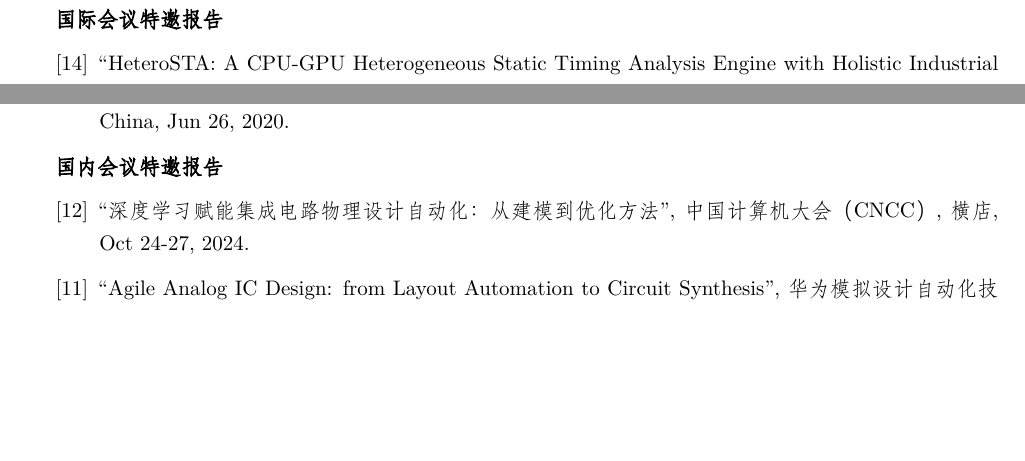
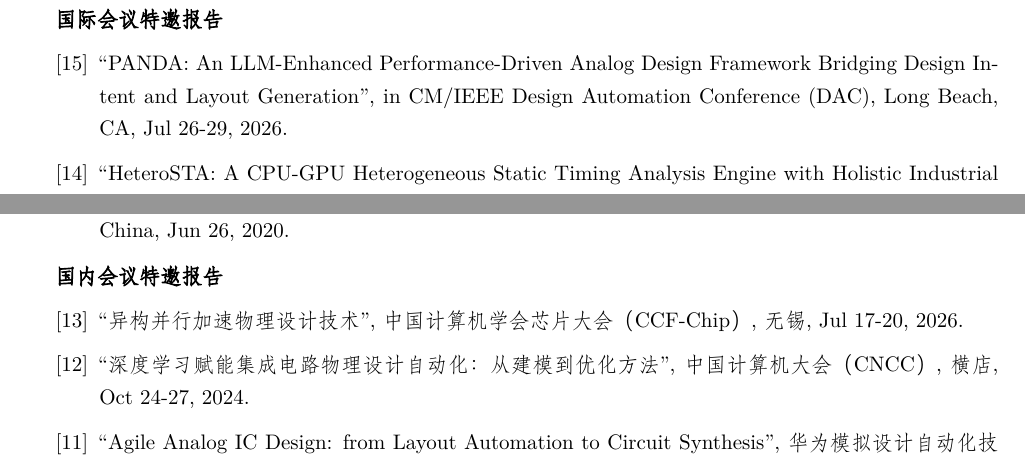
Before and after one commit to limbo018/limbo018.github.io, a LaTeX CV (cv_yibo_cn/cv_yibo_tenure_cn.tex, which reads cv_yibo_cn/doc/talk.tex): two parts of pages 5 and 6 of 7, joined at a grey line, cut so that both start at the same text, the shorter picture padded with empty space. Compiled offline with XeLaTeX; a missing font is replaced by an installed copy or a similar font.

Commit message:
update talk info

```diff
--- a/cv_yibo_cn/doc/talk.tex
+++ b/cv_yibo_cn/doc/talk.tex
@@ -5,6 +5,10 @@
 
 \begin{description}[font=\normalfont]
 %{{{
+
+\item[{[15]}]{
+``PANDA: An LLM-Enhanced Performance-Driven Analog Design Framework Bridging Design Intent and Layout Generation'', in CM/IEEE Design Automation Conference (DAC), Long Beach, CA, Jul 26-29, 2026.
+}
 
 \item[{[14]}]{
 ``HeteroSTA: A CPU-GPU Heterogeneous Static Timing Analysis Engine with Holistic Industrial Design Support'', in IEEE/ACM Asia and South Pacific Design Automation Conference (ASPDAC), Hong Kong, Jan 19-22, 2026.
@@ -69,6 +73,10 @@
 
 \begin{description}[font=\normalfont]
 %{{{
+
+\item[{[13]}]{
+``异构并行加速物理设计技术'', 中国计算机学会芯片大会（CCF-Chip）, 无锡, Jul 17-20, 2026.
+}
 
 \item[{[12]}]{
 ``深度学习赋能集成电路物理设计自动化：从建模到优化方法'', 中国计算机大会（CNCC）, 横店, Oct 24-27, 2024.
```
Also changed, not shown: cv_yibo/doc/talk.tex (+4 -0 lines), cv_yibo/cv_yibo.pdf, cv_yibo_cn/cv_yibo_cn.pdf.
